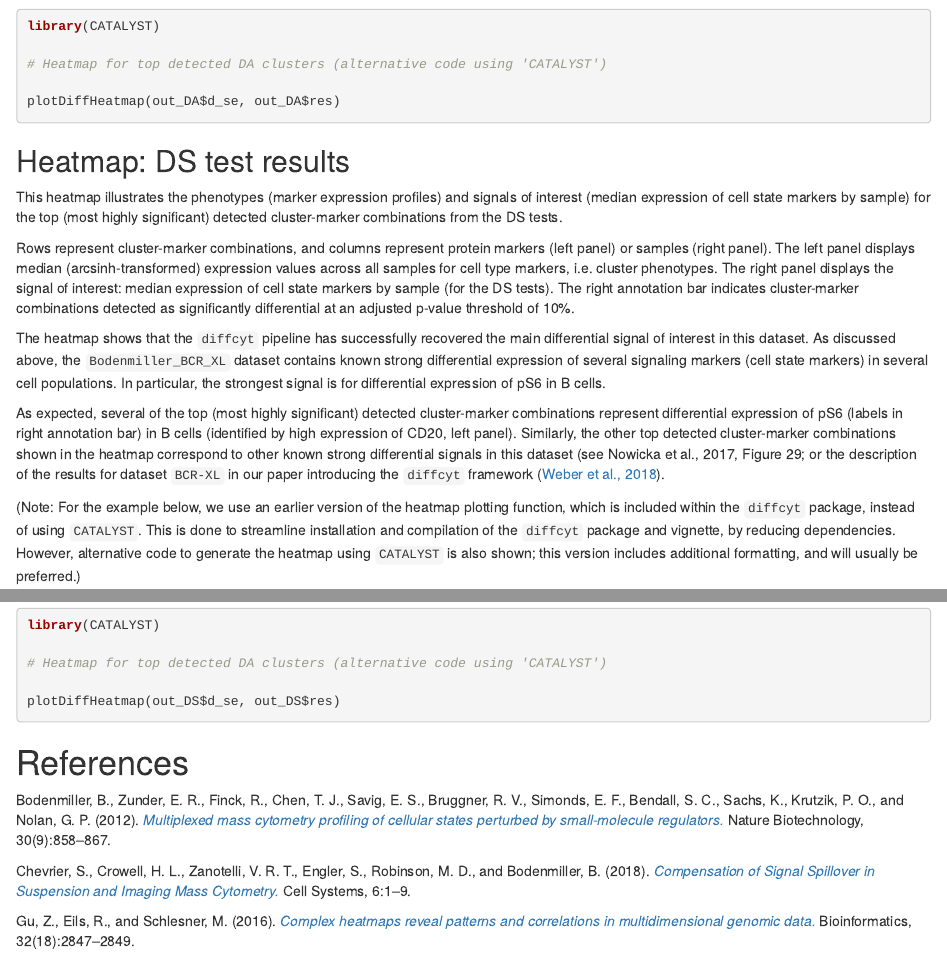
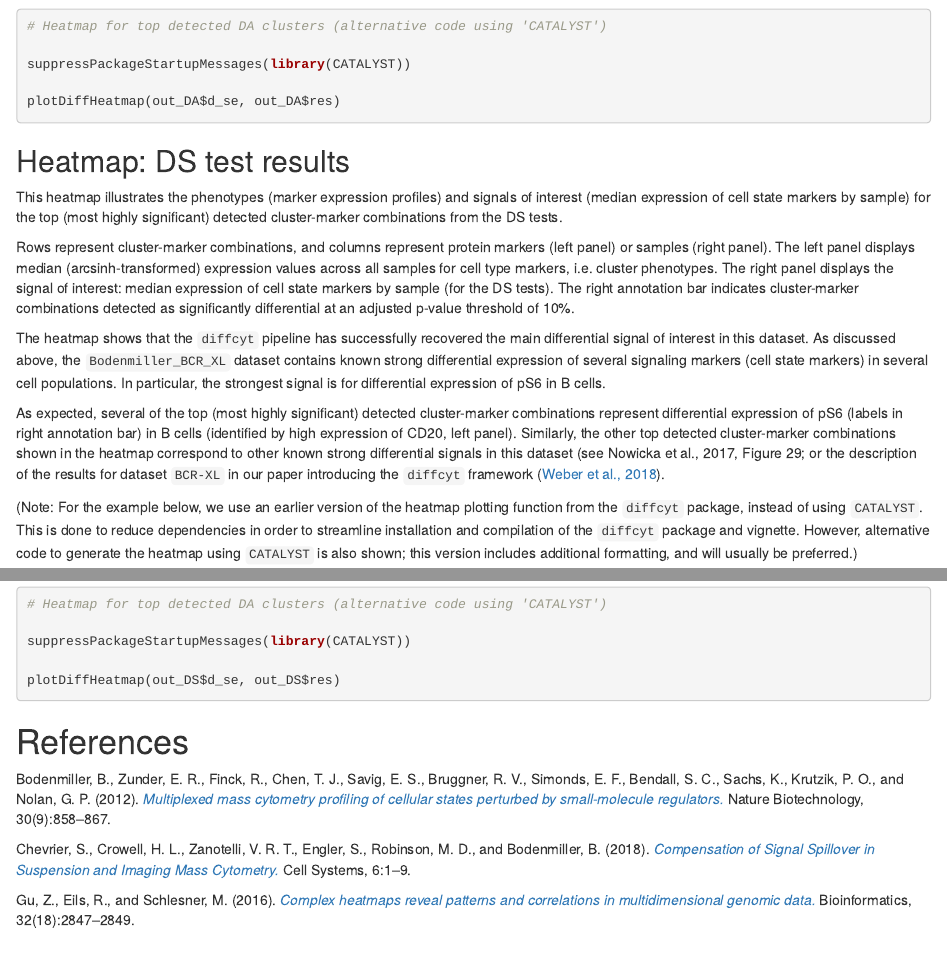
Before and after one commit to lmweber/diffcyt, an R Markdown document (vignettes/diffcyt_workflow.Rmd): the page in a window 1100 px wide, from 12160 px down before the commit and from 12140 px down after it, so that both start at the same text, and a second part further down, joined at a grey line. Rendered offline with R 4.5, knitr and Pandoc, with nearby package versions; drawn as R Markdown's standard HTML page in place of the format the file asks for; some code elsewhere in the file could not run offline; common packages that the code uses without loading them are loaded.

Commit message:
vignette: minor updates

````diff
--- a/vignettes/diffcyt_workflow.Rmd
+++ b/vignettes/diffcyt_workflow.Rmd
@@ -509,9 +509,9 @@ plotHeatmap(out_DA, analysis_type = "DA", sample_order = sample_order)
 
 
 ```{r, eval=FALSE}
-library(CATALYST)
+# Heatmap for top detected DA clusters (alternative code using 'CATALYST')
 
-# Heatmap for top detected DA clusters (alternative code using 'CATALYST')
+suppressPackageStartupMessages(library(CATALYST))
 
 plotDiffHeatmap(out_DA$d_se, out_DA$res)
 ```
@@ -529,7 +529,7 @@ The heatmap shows that the `diffcyt` pipeline has successfully recovered the mai
 
 As expected, several of the top (most highly significant) detected cluster-marker combinations represent differential expression of pS6 (labels in right annotation bar) in B cells (identified by high expression of CD20, left panel). Similarly, the other top detected cluster-marker combinations shown in the heatmap correspond to other known strong differential signals in this dataset (see Nowicka et al., 2017, Figure 29; or the description of the results for dataset `BCR-XL` in our paper introducing the `diffcyt` framework ([Weber et al., 2018](https://www.biorxiv.org/content/early/2018/06/18/349738)).
 
-(Note: For the example below, we use an earlier version of the heatmap plotting function, which is included within the `diffcyt` package, instead of using `CATALYST`. This is done to streamline installation and compilation of the `diffcyt` package and vignette, by reducing dependencies. However, alternative code to generate the heatmap using `CATALYST` is also shown; this version includes additional formatting, and will usually be preferred.)
+(Note: For the example below, we use an earlier version of the heatmap plotting function from the `diffcyt` package, instead of using `CATALYST`. This is done to reduce dependencies in order to streamline installation and compilation of the `diffcyt` package and vignette. However, alternative code to generate the heatmap using `CATALYST` is also shown; this version includes additional formatting, and will usually be preferred.)
 
 See `?plotDiffHeatmap` (`CATALYST`) or `?plotHeatmap` (`diffcyt`) for more details.
 
@@ -545,9 +545,9 @@ plotHeatmap(out_DS, analysis_type = "DS", sample_order = sample_order)
 
 
 ```{r, eval=FALSE}
-library(CATALYST)
+# Heatmap for top detected DA clusters (alternative code using 'CATALYST')
 
-# Heatmap for top detected DA clusters (alternative code using 'CATALYST')
+suppressPackageStartupMessages(library(CATALYST))
 
 plotDiffHeatmap(out_DS$d_se, out_DS$res)
 ```
````
Also changed, not shown: vignettes/diffcyt_workflow.Rmd (4 more changed lines).
